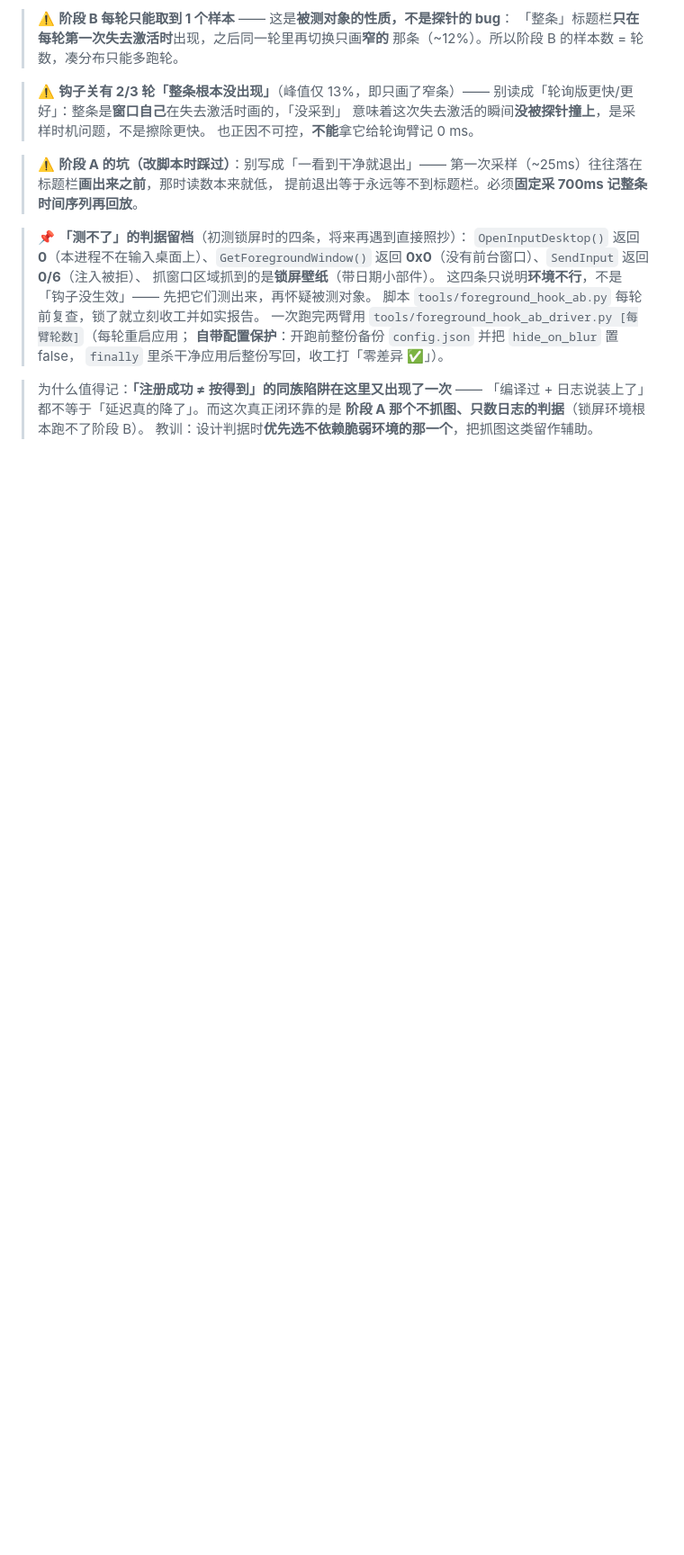
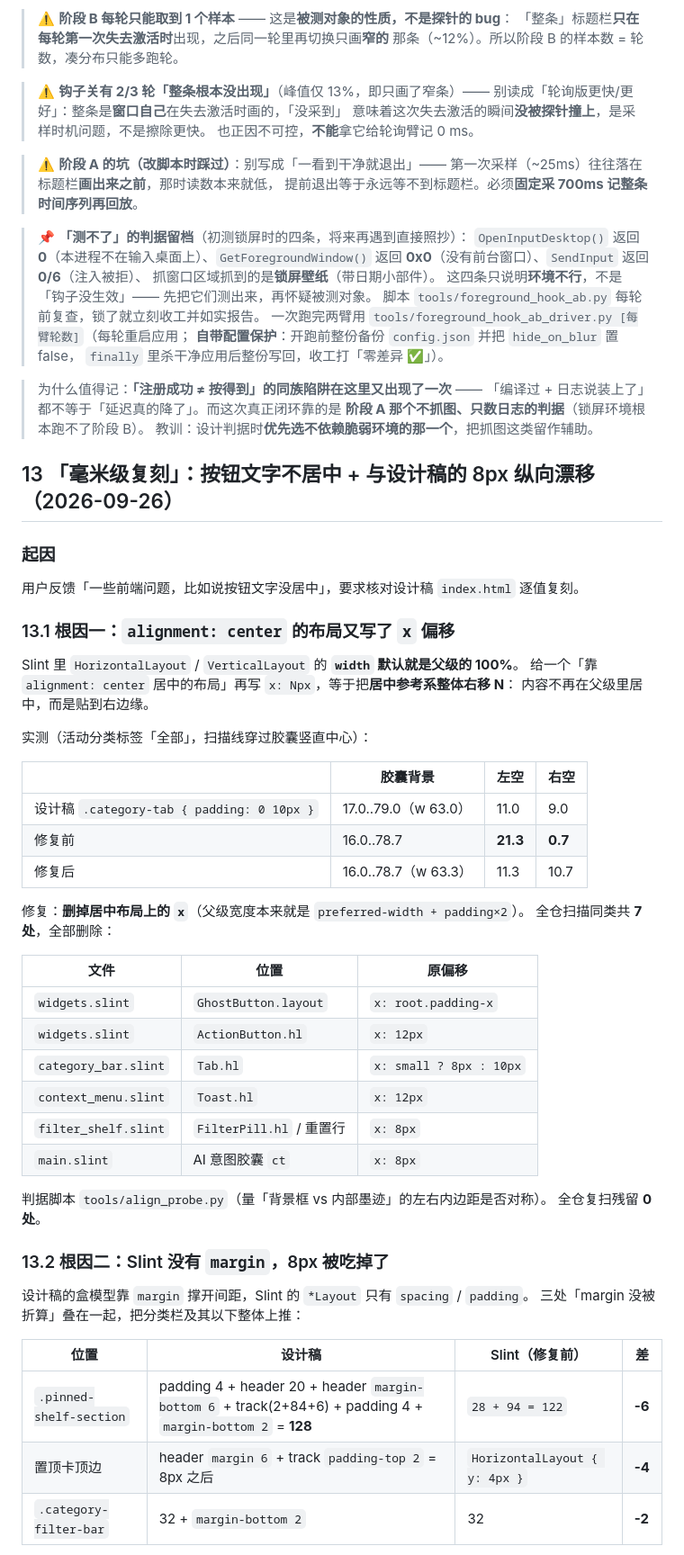
Before and after one commit to z-zn-nh/Anycast, a Markdown page: doc/实施进展与已知问题.md, the part around one of its changes. Shown at 90% size. GitHub-like rendering; blank space fills up the shorter version.

Commit message:
docs(§13): 留档「按钮文字不居中 + 8px 纵向漂移」的根因、判据与复刻工具
含：7 处 x 偏移清单、三处 margin 折算对照、结果区几何对照表、
「设计稿预览框 flex-shrink」这条判据（以 CSS 声明值为准），
以及抓图偶发踩到 DWM 原生边框残留的识别判据（顶部 30 行均值 >90 即重抓）。

```diff
--- a/doc/实施进展与已知问题.md
+++ b/doc/实施进展与已知问题.md
@@ -1698,3 +1698,54 @@ z 序里只出现 IDE / Chrome，**等于只证明了「本窗口压着 IDE」
 > 「编译过 + 日志说装上了」都不等于「延迟真的降了」。而这次真正闭环靠的是
 > **阶段 A 那个不抓图、只数日志的判据**（锁屏环境根本跑不了阶段 B）。
 > 教训：设计判据时**优先选不依赖脆弱环境的那一个**，把抓图这类留作辅助。
+
+
+
+
+
+## 13 「毫米级复刻」：按钮文字不居中 + 与设计稿的 8px 纵向漂移（2026-09-26）
+
+### 起因
+
+用户反馈「一些前端问题，比如说按钮文字没居中」，要求核对设计稿 `index.html` 逐值复刻。
+
+### 13.1 根因一：`alignment: center` 的布局又写了 `x` 偏移
+
+Slint 里 `HorizontalLayout` / `VerticalLayout` 的 **`width` 默认就是父级的 100%**。
+给一个「靠 `alignment: center` 居中的布局」再写 `x: Npx`，等于把**居中参考系整体右移 N**：
+内容不再在父级里居中，而是贴到右边缘。
+
+实测（活动分类标签「全部」，扫描线穿过胶囊竖直中心）：
+
+| | 胶囊背景 | 左空 | 右空 |
+|---|---|---|---|
+| 设计稿 `.category-tab { padding: 0 10px }` | 17.0..79.0（w 63.0） | 11.0 | 9.0 |
+| 修复前 | 16.0..78.7 | **21.3** | **0.7** |
+| 修复后 | 16.0..78.7（w 63.3） | 11.3 | 10.7 |
+
+修复：**删掉居中布局上的 `x`**（父级宽度本来就是 `preferred-width + padding×2`）。
+全仓扫描同类共 **7 处**，全部删除：
+
+| 文件 | 位置 | 原偏移 |
+|---|---|---|
+| `widgets.slint` | `GhostButton.layout` | `x: root.padding-x` |
+| `widgets.slint` | `ActionButton.hl` | `x: 12px` |
+| `category_bar.slint` | `Tab.hl` | `x: small ? 8px : 10px` |
+| `context_menu.slint` | `Toast.hl` | `x: 12px` |
+| `filter_shelf.slint` | `FilterPill.hl` / 重置行 | `x: 8px` |
+| `main.slint` | AI 意图胶囊 `ct` | `x: 8px` |
+
+判据脚本 `tools/align_probe.py`（量「背景框 vs 内部墨迹」的左右内边距是否对称）。
+全仓复扫残留 **0 处**。
+
+### 13.2 根因二：Slint 没有 `margin`，8px 被吃掉了
+
+设计稿的盒模型靠 `margin` 撑开间距，Slint 的 `*Layout` 只有 `spacing` / `padding`。
+三处「margin 没被折算」叠在一起，把分类栏及其以下整体上推：
+
+| 位置 | 设计稿 | Slint（修复前） | 差 |
+|---|---|---|---|
+| `.pinned-shelf-section` | padding 4 + header 20 + header `margin-bottom 6` + track(2+84+6) + padding 4 + `margin-bottom 2` = **128** | `28 + 94 = 122` | **-6** |
+| 置顶卡顶边 | header `margin 6` + track `padding-top 2` = 8px 之后 | `HorizontalLayout { y: 4px }` | **-4** |
+| `.category-filter-bar` | 32 + `margin-bottom 2` | 32 | **-2** |
+
```
Also changed, not shown: other parts of doc/实施进展与已知问题.md (+62 -0 lines).
